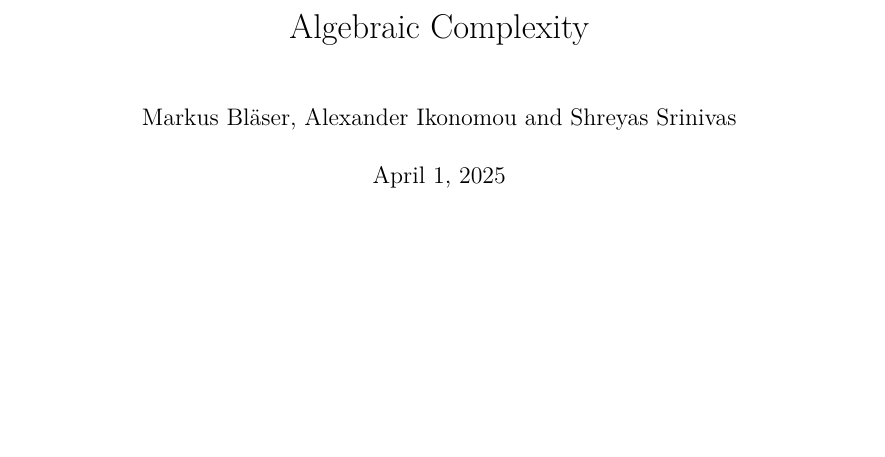
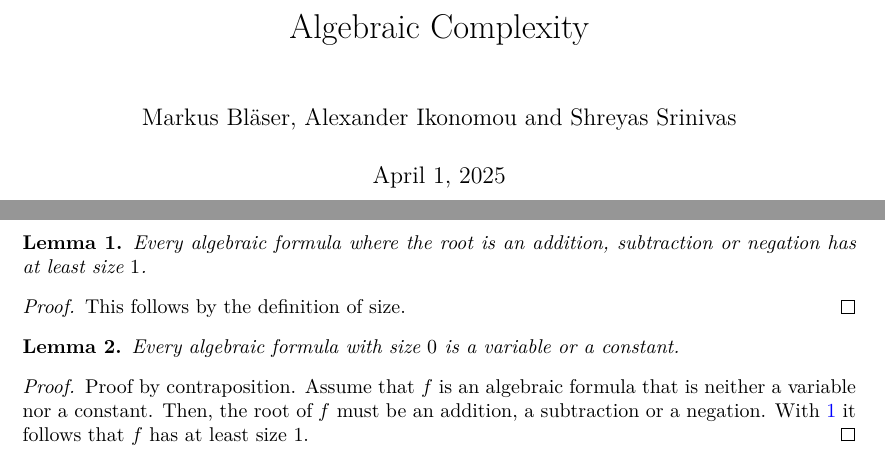
Before and after one commit to ikelax/algebraic-complexity, a LaTeX document (blueprint/src/print.tex, which reads blueprint/src/formulas/basics.tex, blueprint/src/macros/common.tex): part of page 1 of 2 before the commit and two parts of pages 1 and 2 of 2 after it, the two joined at a grey line, cut so that both start at the same text, the shorter picture padded with empty space. Compiled offline with XeLaTeX.

Commit message:
Add proof and Lean code for at least size 1

```diff
--- a/blueprint/src/formulas/basics.tex
+++ b/blueprint/src/formulas/basics.tex
@@ -2,6 +2,10 @@
   Every algebraic formula where the root is an addition, subtraction or
   negation has at least size $1$.
 \end{lemma}
+
+\begin{proof}
+  This follows by the definition of $\size$.
+\end{proof}
 
 \begin{lemma}
   \uses{lem:addition-negation-subtraction-at-least-size-1}
--- a/blueprint/src/macros/common.tex
+++ b/blueprint/src/macros/common.tex
@@ -16,3 +16,5 @@
 
 \theoremstyle{definition}
 \newtheorem{definition}[theorem]{Definition}
+
+\DeclareMathOperator{\size}{size}
```
Also changed, not shown: blueprint/src/content.tex (+1 -1 lines), blueprint/src/print.pdf, 1 other file.
